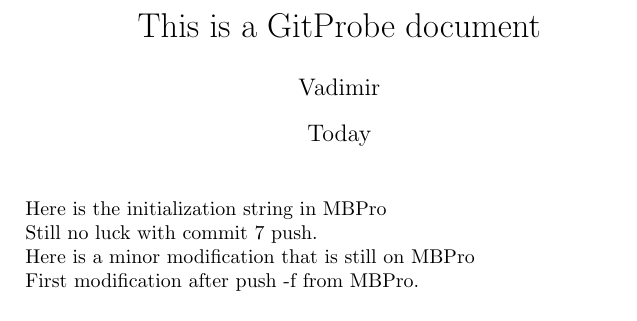
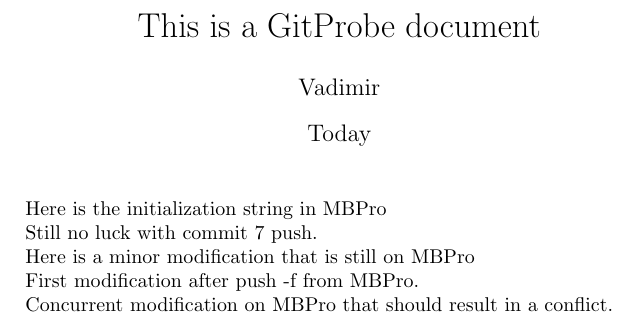
Before and after one commit to vldobr/GitProbe, a LaTeX document (gitprobe.tex): part of the page, cut so that both start at the same text. Compiled offline with pdfLaTeX.

Commit message:
concurrent modification on MBPro that should result in a conflict.

```diff
--- a/gitprobe.tex
+++ b/gitprobe.tex
@@ -15,6 +15,6 @@ Here is a minor modification that is still on MBPro
 
 First modification after push -f  from MBPro.
 
-
+Concurrent modification on MBPro that should result in a conflict.
 
 \end{document}
```
